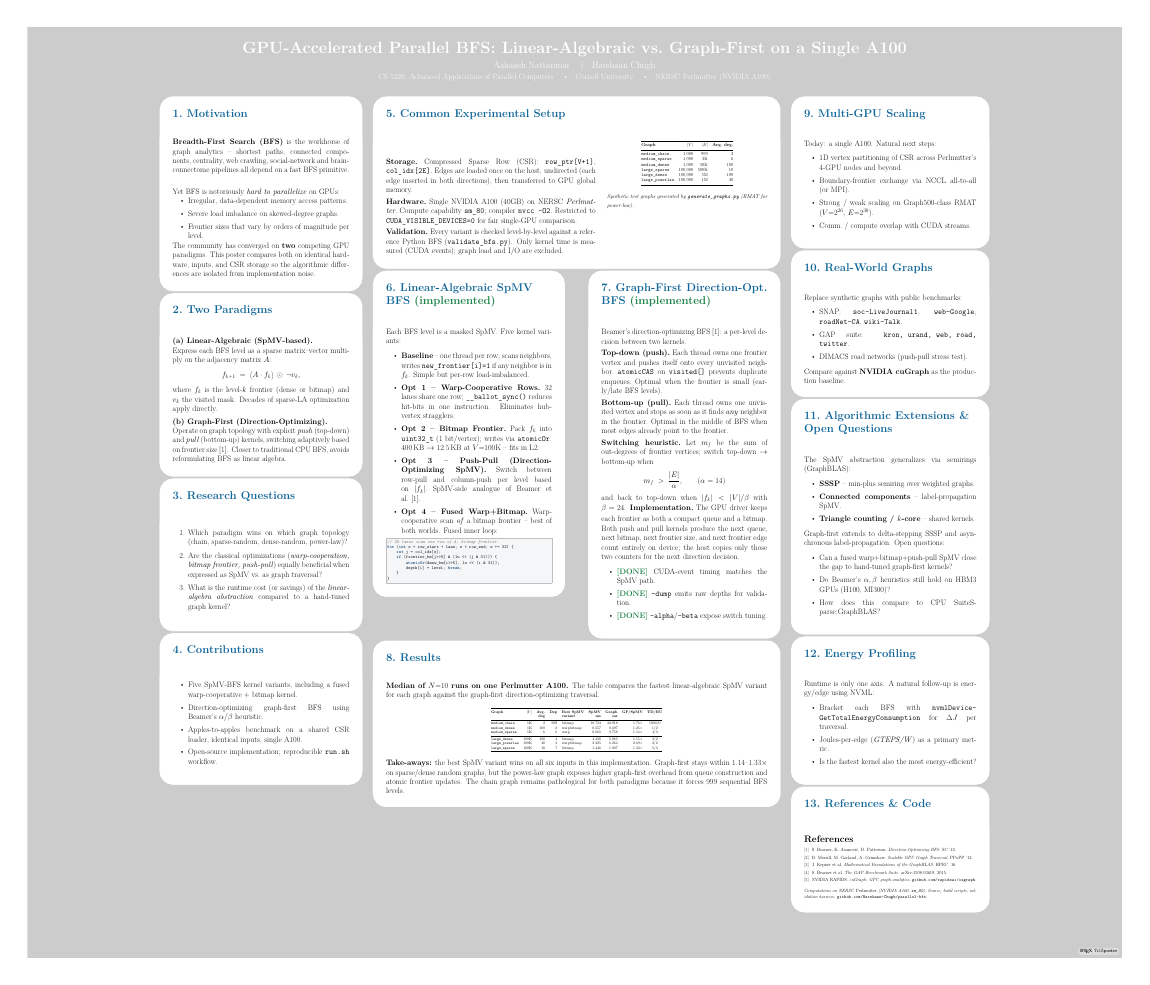
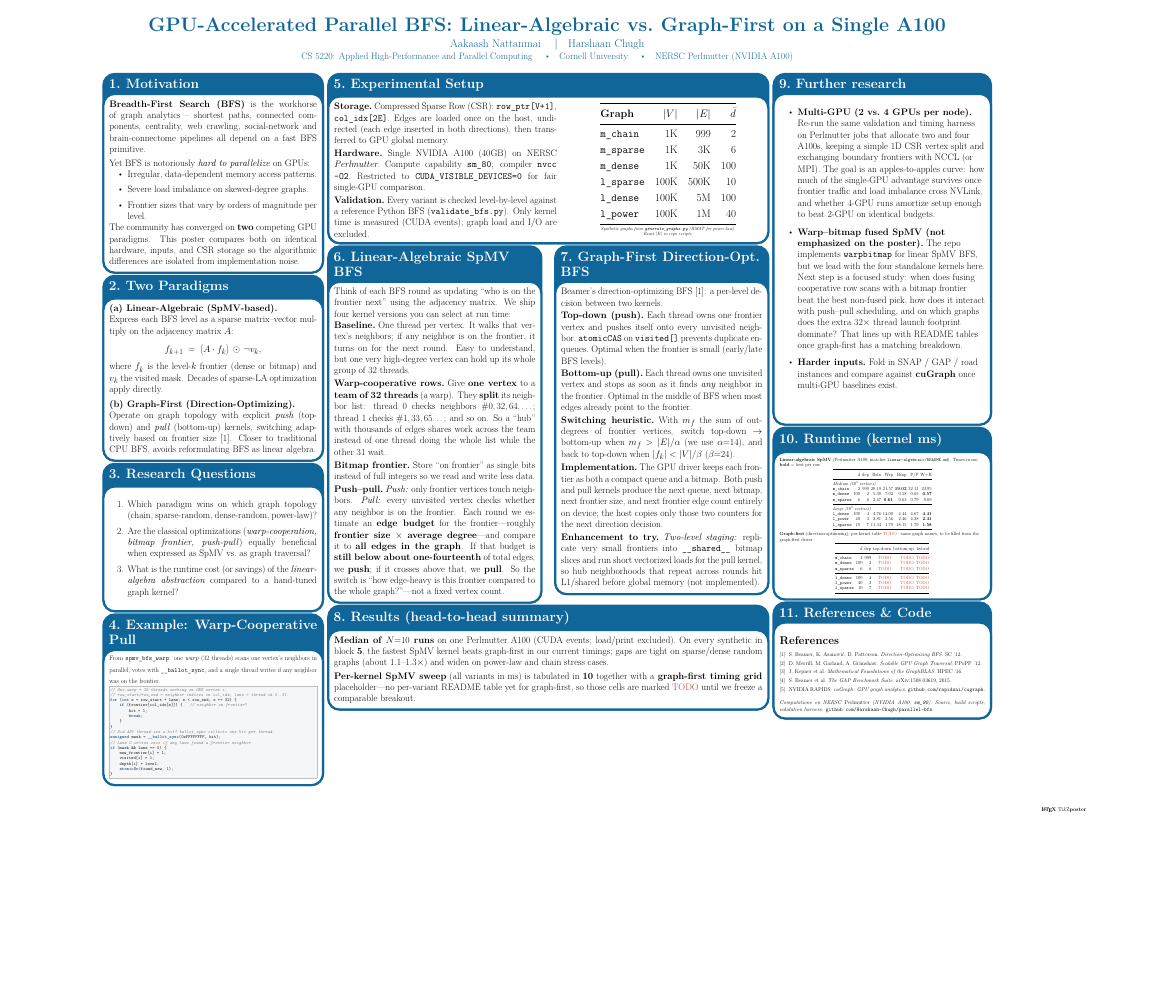
Before and after one commit to Harshaan-Chugh/parallel-bfs, a LaTeX poster (poster/poster.tex): the whole page, the shorter picture padded with empty space. The pictures show the PDF file poster/poster.pdf that the author committed with the source.

Commit message:
poster: refresh layout, tables, and copy (tikzposter)
- Experimental setup: graph table sizing with adjustbox; Further research matches body font
- Runtime tables from linear-algebraic README; graph-first placeholder grid
- Replace warpbitmap snippet with warp_coop excerpt; remove DONE/implemented labels
- Update poster README and Makefile; rebuild poster.pdf

Made-with: Cursor

```diff
--- a/poster/poster.tex
+++ b/poster/poster.tex
@@ -107,4 +139,3 @@
 \title{GPU-Accelerated Parallel BFS:
        Linear-Algebraic vs.\ Graph-First on a Single A100}
 \author{Aakaash Nattanmai \quad\textbar\quad Harshaan Chugh}
-\institute{CS 5220: Advanced Applications of Parallel Computers \quad\textbullet\quad Cornell University \quad\textbullet\quad NERSC Perlmutter (NVIDIA A100)}
@@ -173,17 +205,12 @@
     \end{enumerate}
 }
 
-\block{4.\ Contributions}{
-    \begin{itemize}\setlength\itemsep{2pt}
-        \item Five SpMV-BFS kernel variants, including a fused
-              warp-cooperative + bitmap kernel.
-        \item Direction-optimizing graph-first BFS using Beamer's
-              $\alpha/\beta$ heuristic.
-        \item Apples-to-apples benchmark on a shared CSR loader,
-              identical inputs, single A100.
-        \item Open-source implementation; reproducible \texttt{run.sh}
-              workflow.
-    \end{itemize}
+\block{4.\ Example: Warp-Cooperative Pull}{
+    {\small From \texttt{spmv\_bfs\_warp}: one \emph{warp} (32 threads) scans
+    one vertex's neighbors in parallel, votes with \texttt{\_\_ballot\_sync},
+    and a single thread writes if any neighbor was on the frontier.}
+    \vspace{0.2em}
+    \lstinputlisting[style=cudatight]{snippets/warp_coop.cu}
 }
 
 % =============================================================================
@@ -191,21 +218,23 @@
 % =============================================================================
 \column{0.50}
 
-\block{5.\ Common Experimental Setup}{
-    \begin{minipage}[t]{0.55\linewidth}
+\block{5.\ Experimental Setup}{%
+    \sbox{\bfsfiveleft}{%
+        \begin{minipage}[t]{0.52\linewidth}
             \textbf{Storage.}\ Compressed Sparse Row (CSR):
             \texttt{row\_ptr[V+1]}, \texttt{col\_idx[2E]}.
             Edges are loaded once on the host, undirected (each edge inserted
             in both directions), then transferred to GPU global memory.
-        \vspace{0.3em}
+            \vspace{0.15em}
 
             \textbf{Hardware.}\ Single NVIDIA A100 (40GB) on
             NERSC \emph{Perlmutter}.\ Compute capability~\texttt{sm\_80};
             compiler \texttt{nvcc -O2}.\ Restricted to
             \texttt{CUDA\_VISIBLE\_DEVICES=0} for fair single-GPU comparison.
-        \vspace{0.3em}
+            \vspace{0.15em}
 
             \textbf{Validation.}\ Every variant is checked level-by-level
             against a reference Python BFS (\texttt{validate\_bfs.py}).
             Only kernel time is measured (CUDA events); graph load and I/O
             are excluded.
+        \end{minipage}%
@@ -212,4 +246 @@
     \end{minipage}\hfill
-    \begin{minipage}[t]{0.42\linewidth}
-        \begin{center}
-        \footnotesize
@@ -217,18 +254,26 @@
+            \begin{tabular}{@{}l r r r@{}}
                 \toprule
-            \textbf{Graph} & \textbf{$|V|$} & \textbf{$|E|$} & \textbf{Avg.\ deg.} \\
+                \textbf{Graph} & $|V|$ & $|E|$ & $\bar{d}$ \\
                 \midrule
-            \texttt{medium\_chain}     & 1{,}000   & 999       & 2 \\
-            \texttt{medium\_sparse}    & 1{,}000   & 3K        & 6 \\
-            \texttt{medium\_dense}     & 1{,}000   & 50K       & 100 \\
-            \texttt{large\_sparse}     & 100{,}000 & 500K      & 10 \\
-            \texttt{large\_dense}      & 100{,}000 & 5M        & 100 \\
-            \texttt{large\_powerlaw}   & 100{,}000 & 1M        & 40 \\
+                \texttt{m\_chain}   & 1K & 999 & 2 \\
+                \texttt{m\_sparse}  & 1K & 3K & 6 \\
+                \texttt{m\_dense}   & 1K & 50K & 100 \\
+                \texttt{l\_sparse}  & 100K & 500K & 10 \\
+                \texttt{l\_dense}   & 100K & 5M & 100 \\
+                \texttt{l\_power}   & 100K & 1M & 40 \\
                 \bottomrule
-        \end{tabular}
-        \end{center}
-        \vspace{0.2em}
-        {\small \textit{Synthetic test graphs generated by
-        \texttt{generate\_graphs.py} (RMAT for power-law).}}
+            \end{tabular}%
+            \endgroup
+        }%
+
+        \vspace{0.25em}
+
+        \begin{minipage}{0.72\linewidth}
+            \centering
+            \scriptsize
+            \textit{Synthetic graphs from \texttt{generate\_graphs.py}
+            (RMAT for power-law). Exact $|E|$ in repo scripts.}
+        \end{minipage}
     \end{minipage}
 }
 
@@ -238,73 +283,80 @@
 % ============== LEFT SUB-COLUMN ===============
 \subcolumn{0.5}
 
-\block{6.\ Linear-Algebraic SpMV BFS \textcolor{donegreen}{(implemented)}}{
-    Each BFS level is a masked SpMV.\ Five kernel variants:
-    \begin{itemize}\setlength\itemsep{2pt}
-        \item \textbf{Baseline} -- one thread per row; scans neighbors,
-              writes \texttt{new\_frontier[i]=1} if any neighbor is in
-              $f_k$. Simple but per-row load-imbalanced.
-        \item \textbf{Opt 1 -- Warp-Cooperative Rows.}\ 32 lanes share
-              one row; \texttt{\_\_ballot\_sync()} reduces hit-bits in
-              one instruction. Eliminates hub-vertex stragglers.
-        \item \textbf{Opt 2 -- Bitmap Frontier.}\ Pack $f_k$ into
-              \texttt{uint32\_t} (1 bit/vertex); writes via
-              \texttt{atomicOr}. 400\,KB $\to$ 12.5\,KB at
-              $V{=}100$K -- fits in L2.
-        \item \textbf{Opt 3 -- Push-Pull (Direction-Optimizing SpMV).}\
-              Switch between row-pull and column-push per level based
-              on $|f_k|$.\ SpMV-side analogue of Beamer~et al.~\cite{beamer2012}.
-        \item \textbf{Opt 4 -- Fused Warp+Bitmap.}\ Warp-cooperative
-              scan \emph{of} a bitmap frontier -- best of both worlds.
-              Fused inner loop:
-    \end{itemize}
-    \vspace{-4pt}
-    \lstinputlisting[style=cuda]{snippets/warpbitmap.cu}
+\block{6.\ Linear-Algebraic SpMV BFS}{
+    Think of each BFS round as updating ``who is on the frontier next'' using
+    the adjacency matrix. We ship four kernel versions you can select at run
+    time:
+
+    \noindent\textbf{Baseline.}\ One thread per vertex. It walks that
+    vertex's neighbors; if any neighbor is on the frontier, it turns
+    on for the next round. Easy to understand, but one very high-degree
+    vertex can hold up its whole group of 32 threads.
+
+    \vspace{0.2em}
+    \noindent\textbf{Warp-cooperative rows.}\ Give \textbf{one vertex} to a
+    \textbf{team of 32 threads} (a warp). They \textbf{split} its
+    neighbor list: thread~0 checks neighbors \#0,\,32,\,64,\,\ldots;
+    thread~1 checks \#1,\,33,\,65\ldots; and so on. So a ``hub'' with
+    thousands of edges shares work across the team instead of one
+    thread doing the whole list while the other 31 wait.
+
+    \vspace{0.2em}
+    \noindent\textbf{Bitmap frontier.}\ Store ``on frontier'' as single bits
+    instead of full integers so we read and write less data.
+
+    \vspace{0.2em}
+    \noindent\textbf{Push--pull.}\ \emph{Push:} only frontier vertices touch
+    neighbors. \emph{Pull:} every unvisited vertex checks whether any
+    neighbor is on the frontier. Each round we estimate an
+    \textbf{edge budget} for the frontier---roughly
+    \textbf{frontier size $\times$ average degree}---and compare it to
+    \textbf{all edges in the graph}. If that budget is
+    \textbf{still below about one-fourteenth} of total edges, we
+    \textbf{push}; if it crosses above that, we \textbf{pull}. So the
+    switch is ``how edge-heavy is this frontier compared to the whole
+    graph?''---not a fixed vertex count.
 }
 
 % ============== RIGHT SUB-COLUMN ===============
 \subcolumn{0.5}
 
-\block{7.\ Graph-First Direction-Opt.\ BFS \textcolor{donegreen}{(implemented)}}{
+\block{7.\ Graph-First Direction-Opt.\ BFS}{
     Beamer's direction-optimizing BFS~\cite{beamer2012}:
     a per-level decision between two kernels.
-    \vspace{0.3em}
+    \vspace{0.12em}
 
     \textbf{Top-down (push).}\ Each thread owns one frontier vertex and
     pushes itself onto every unvisited neighbor.\ \texttt{atomicCAS} on
     \texttt{visited[]} prevents duplicate enqueues.\ Optimal when the
     frontier is small (early/late BFS levels).
-    \vspace{0.3em}
+    \vspace{0.12em}
 
     \textbf{Bottom-up (pull).}\ Each thread owns one unvisited vertex
     and stops as soon as it finds \emph{any} neighbor in the
     frontier.\ Optimal in the middle of BFS when most edges already
     point to the frontier.
-    \vspace{0.3em}
+    \vspace{0.12em}
 
-    \textbf{Switching heuristic.}\ Let $m_f$ be the sum of out-degrees
-    of frontier vertices; switch top-down $\rightarrow$ bottom-up when
-    \[
-        m_f \;>\; \frac{|E|}{\alpha},
-        \qquad
-        (\alpha = 14)
-    \]
-    and back to top-down when $|f_k| < |V|/\beta$ with $\beta = 24$.
-    \vspace{0.3em}
-    \textbf{Implementation.}\ The GPU driver keeps each frontier as both
+    \textbf{Switching heuristic.}\ With $m_f$ the sum of out-degrees of
+    frontier vertices, switch top-down $\rightarrow$ bottom-up when
+    $m_f > |E|/\alpha$ (we use $\alpha{=}14$), and back to top-down when
+    $|f_k| < |V|/\beta$ ($\beta{=}24$).
+
+    \vspace{0.28em}
+    \noindent\textbf{Implementation.}\ The GPU driver keeps each frontier as both
     a compact queue and a bitmap. Both push and pull kernels produce the
     next queue, next bitmap, next frontier size, and next frontier edge
     count entirely on device; the host copies only those two counters for
     the next direction decision.
-    \begin{itemize}\setlength\itemsep{1pt}
-        \item \DONE{CUDA-event timing matches the SpMV path.}
-        \item \DONE{\texttt{--dump} emits raw depths for validation.}
-        \item \DONE{\texttt{--alpha}/\texttt{--beta} expose switch tuning.}
-    \end{itemize}
+
+    \vspace{0.15em}
+    \noindent\textbf{Enhancement to try.}\ \emph{Two-level staging:} replicate
+    very small frontiers into \texttt{\_\_shared\_\_} bitmap slices and run
+    short vectorized loads for the pull kernel, so hub neighborhoods that
+    repeat across rounds hit L1/shared before global memory (not implemented).
 }
 
 \end{subcolumns}
 
 % --- Results sub-section (full width within methods) -----------------
-\block{8.\ Results}{
-    \textbf{Median of $N{=}10$ runs on one Perlmutter A100.}
@@ -313,33 +364,14 @@
+    \textbf{Median of $N{=}10$ runs} on one Perlmutter A100 (CUDA events;
+    load/print excluded).\ On every synthetic in block~\textbf{5}, the fastest
+    SpMV kernel beats graph-first in our current timings; gaps are tight on
+    sparse/dense random graphs (about $1.1\text{--}1.3\times$) and widen on
+    power-law and chain stress cases.
 
     \vspace{0.2em}
-    \begin{center}
-    \scriptsize
-    \begin{tabular}{@{}l r r r l r r r c@{}}
-        \toprule
-        \textbf{Graph} & \textbf{$|V|$} & \textbf{Avg.} & \textbf{Dep} &
-        \textbf{Best SpMV} & \textbf{SpMV} & \textbf{Graph} &
-        \textbf{GF/SpMV} & \textbf{TD/BU} \\
-        & & \textbf{deg} & & \textbf{variant} &
-        \textbf{ms} & \textbf{ms} & & \\
-        \midrule
-        \texttt{medium\_chain}    & 1K   & 2   & 999 & bitmap      & 18.733 & 32.918 & 1.76$\times$ & 1000/0 \\
-        \texttt{medium\_dense}    & 1K   & 100 & 2   & warpbitmap  & 0.557  & 0.697  & 1.25$\times$ & 1/2 \\
-        \texttt{medium\_sparse}   & 1K   & 6   & 6   & warp        & 0.665  & 0.758  & 1.14$\times$ & 4/3 \\
-        \midrule
-        \texttt{large\_dense}     & 100K & 100 & 4   & bitmap      & 4.438  & 5.085  & 1.15$\times$ & 3/2 \\
-        \texttt{large\_powerlaw}  & 100K & 40  & 3   & warpbitmap  & 2.325  & 6.264  & 2.69$\times$ & 2/2 \\
-        \texttt{large\_sparse}    & 100K & 10  & 7   & bitmap      & 1.446  & 1.927  & 1.33$\times$ & 5/3 \\
-        \bottomrule
-    \end{tabular}
-    \end{center}
-
-    \vspace{0.1em}
-    \textbf{Take-aways:} the best SpMV variant wins on all six inputs
-    in this implementation. Graph-first stays within 1.14--1.33$\times$
-    on sparse/dense random graphs, but the power-law graph exposes
-    higher graph-first overhead from queue construction and atomic
-    frontier updates. The chain graph remains pathological for both
-    paradigms because it forces 999 sequential BFS levels.
+    \textbf{Per-kernel SpMV sweep} (all variants in ms) is tabulated in
+    \textbf{10} together with a \textbf{graph-first timing grid} placeholder---no
+    per-variant README table yet for graph-first, so those cells are marked
+    \tabtodo{} until we freeze a comparable breakout.
 }
 
 % =============================================================================
@@ -347,17 +379,30 @@
 % =============================================================================
 \column{0.25}
 
-\block{9.\ Multi-GPU Scaling}{
-    Today: a single A100. Natural next steps:
-    \begin{itemize}\setlength\itemsep{2pt}
-        \item 1D vertex partitioning of CSR across Perlmutter's 4-GPU
-              nodes and beyond.
-        \item Boundary-frontier exchange via NCCL all-to-all (or MPI).
-        \item Strong / weak scaling on Graph500-class RMAT
-              ($V{=}2^{26},\,E{=}2^{30}$).
-        \item Comm.\ / compute overlap with CUDA streams.
+\block{9.\ Further research}{
+    \raggedright
+    \begin{itemize}\setlength\itemsep{8pt}
+        \item \textbf{Multi-GPU (2 vs.\ 4 GPUs per node).}\ Re-run the same
+              validation and timing harness on Perlmutter jobs that allocate
+              two and four A100s, keeping a simple 1D CSR vertex split and
+              exchanging boundary frontiers with NCCL (or MPI). The goal is an
+              apples-to-apples curve: how much of the single-GPU advantage
+              survives once frontier traffic and load imbalance cross NVLink,
+              and whether 4-GPU runs amortize setup enough to beat 2-GPU on
+              identical budgets.
+
+        \item \textbf{Warp--bitmap fused SpMV (not emphasized on the poster).}\ The
+              repo implements \texttt{warpbitmap} for linear SpMV BFS, but we
+              lead with the four standalone kernels here. Next step is a focused
+              study: when does fusing cooperative row scans with a bitmap
+              frontier beat the best non-fused pick, how does it interact with
+              push--pull scheduling, and on which graphs does the extra
+              $32\times$ thread launch footprint dominate? That lines up with
+              README tables once graph-first has a matching breakdown.
+
+        \item \textbf{Harder inputs.}\ Fold in SNAP / GAP / road instances and
+              compare against \textbf{cuGraph} once multi-GPU baselines exist.
     \end{itemize}
+    \vspace{2.5em}
 }
 
-\block{10.\ Real-World Graphs}{
-    Replace synthetic graphs with public benchmarks:
@@ -367,4 +409,33 @@
-        \item GAP suite: \texttt{kron, urand, web, road, twitter}.
-        \item DIMACS road networks (push-pull stress test).
-    \end{itemize}
-    Compare against \textbf{NVIDIA cuGraph} as the production baseline.
+\block{10.\ Runtime (kernel ms)}{
+    \scriptsize
+    \setlength{\tabcolsep}{2.5pt}
+    \raggedright
+    \textbf{Linear-algebraic SpMV} (Perlmutter A100; matches
+    \texttt{linear-algebraic/README.md}). Times in ms; \textbf{bold} = best per row.
+
+    \vspace{0.25em}
+    \centering
+    \begin{tabular}{@{}l rr rrrrr@{}}
+        \toprule
+        & $\bar d$ & dep & Bsln & Wrp & Bmp & P/P & W+B \\
+        \midrule
+        \multicolumn{8}{@{}l}{\itshape Medium ($10^3$ vertices)} \\
+        \texttt{m\_chain} & 2 & 999 & 20.19 & 21.57 & \textbf{19.02} & 32.11 & 23.95 \\
+        \texttt{m\_dense} & 100 & 2 & 5.30 & 7.02 & 0.58 & 0.65 & \textbf{0.57} \\
+        \texttt{m\_sparse} & 6 & 6 & 2.47 & \textbf{0.61} & 0.63 & 0.79 & 0.69 \\
+        \midrule
+        \multicolumn{8}{@{}l}{\itshape Large ($10^5$ vertices)} \\
+        \texttt{l\_dense} & 100 & 4 & 4.76 & 14.00 & 4.44 & 4.67 & \textbf{4.41} \\
+        \texttt{l\_power} & 40 & 3 & 2.81 & 2.56 & 2.46 & 4.38 & \textbf{2.41} \\
+        \texttt{l\_sparse} & 10 & 7 & 11.34 & 1.79 & 18.15 & 1.79 & \textbf{1.58} \\
+        \bottomrule
+    \end{tabular}
+
+    \vspace{0.55em}
+    \raggedright
+    \textbf{Graph-first} (direction-optimizing); per-kernel table \tabtodo---same
+    graph names, to be filled from the graph-first driver.
+
+    \vspace{0.2em}
+    \centering
+    \begin{tabular}{@{}l rr rrr@{}}
@@ -371,9 +452,4 @@
+        \bottomrule
+    \end{tabular}
 }
 
-\block{11.\ Algorithmic Extensions \& Open Questions}{
-    The SpMV abstraction generalizes via semirings (GraphBLAS):
-    \begin{itemize}\setlength\itemsep{2pt}
-        \item \textbf{SSSP} -- min-plus semiring over weighted graphs.
-        \item \textbf{Connected components} -- label-propagation SpMV.
-        \item \textbf{Triangle counting / $k$-core} -- shared kernels.
-    \end{itemize}
@@ -383,23 +456,4 @@
-        \item Can a fused warp+bitmap+push-pull SpMV close the gap to
-              hand-tuned graph-first kernels?
-        \item Do Beamer's $\alpha,\beta$ heuristics still hold on
-              HBM3 GPUs (H100, MI300)?
-        \item How does this compare to CPU SuiteSparse:GraphBLAS?
-    \end{itemize}
-}
-
-\block{12.\ Energy Profiling}{
-    Runtime is only one axis. A natural follow-up is energy/edge using NVML:
-    \begin{itemize}\setlength\itemsep{2pt}
-        \item Bracket each BFS with
-              \texttt{nvmlDevice\-GetTotalEnergy\-Consumption}
-              for $\Delta J$ per traversal.
-        \item Joules-per-edge (\emph{GTEPS/W}) as a primary metric.
-        \item Is the fastest kernel also the most energy-efficient?
-    \end{itemize}
-}
-
-\block{13.\ References \& Code}{
+\block{11.\ References \& Code}{
     \footnotesize
     \begin{thebibliography}{9}
     \setlength\itemsep{1pt}
```
Also changed, not shown: poster/Makefile, poster/README.md, poster/poster.pdf, poster/poster.tex (109 more changed lines), 2 other files. Lines whose indentation alone changed are shown as unchanged.
